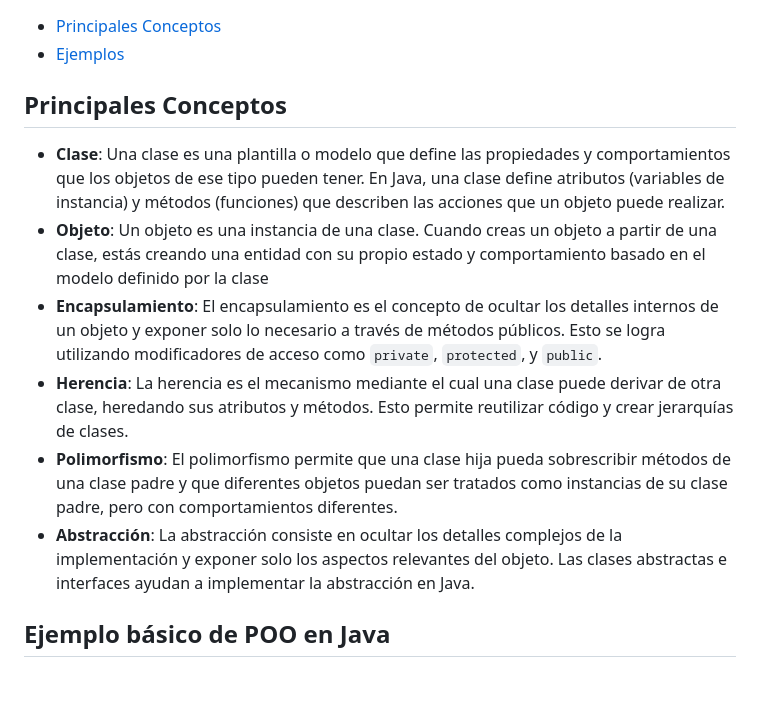
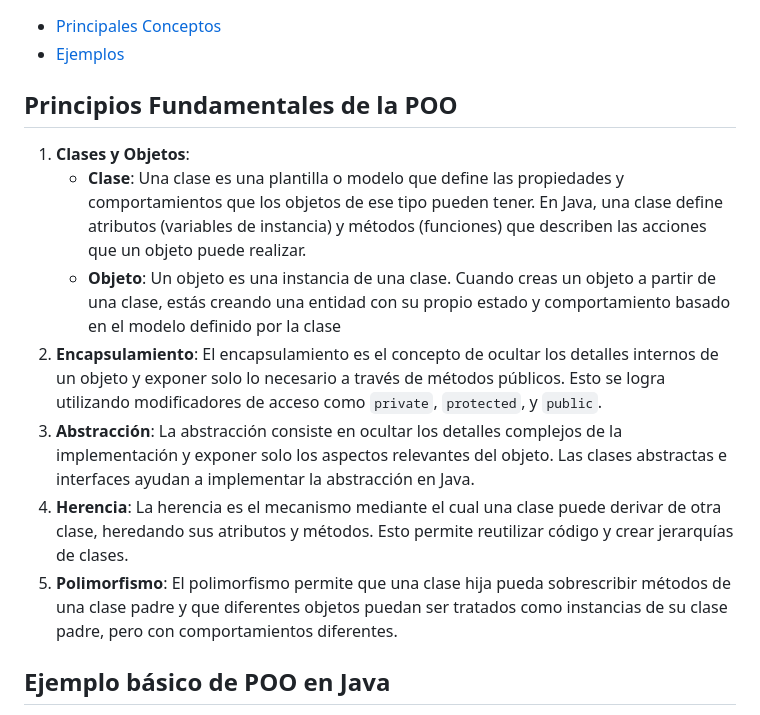
Before and after one commit to ewatemberg/utn-frlp-desarrollo-software, a Markdown page: poo/README.md, the part around the change. Drawn GitHub-style; blank space fills up the shorter version.

Commit message:
Update description of POO principles

```diff
--- a/poo/README.md
+++ b/poo/README.md
@@ -5,14 +5,15 @@ La Programación Orientada a Objetos (POO) es un paradigma de programación que
 * [Principales Conceptos](#principales-conceptos)
 * [Ejemplos](#ejemplo-básico-de-poo-en-java)
 
-## Principales Conceptos
+## Principios Fundamentales de la POO
 
-- **Clase**: Una clase es una plantilla o modelo que define las propiedades y comportamientos que los objetos de ese tipo pueden tener. En Java, una clase define atributos (variables de instancia) y métodos (funciones) que describen las acciones que un objeto puede realizar.
-- **Objeto**: Un objeto es una instancia de una clase. Cuando creas un objeto a partir de una clase, estás creando una entidad con su propio estado y comportamiento basado en el modelo definido por la clase
-- **Encapsulamiento**: El encapsulamiento es el concepto de ocultar los detalles internos de un objeto y exponer solo lo necesario a través de métodos públicos. Esto se logra utilizando modificadores de acceso como `private`, `protected`, y `public`.
-- **Herencia**: La herencia es el mecanismo mediante el cual una clase puede derivar de otra clase, heredando sus atributos y métodos. Esto permite reutilizar código y crear jerarquías de clases.
-- **Polimorfismo**: El polimorfismo permite que una clase hija pueda sobrescribir métodos de una clase padre y que diferentes objetos puedan ser tratados como instancias de su clase padre, pero con comportamientos diferentes.
-- **Abstracción**: La abstracción consiste en ocultar los detalles complejos de la implementación y exponer solo los aspectos relevantes del objeto. Las clases abstractas e interfaces ayudan a implementar la abstracción en Java.
+1. **Clases y Objetos**:
+   - **Clase**: Una clase es una plantilla o modelo que define las propiedades y comportamientos que los objetos de ese tipo pueden tener. En Java, una clase define atributos (variables de instancia) y métodos (funciones) que describen las acciones que un objeto puede realizar.
+   - **Objeto**: Un objeto es una instancia de una clase. Cuando creas un objeto a partir de una clase, estás creando una entidad con su propio estado y comportamiento basado en el modelo definido por la clase
+2. **Encapsulamiento**: El encapsulamiento es el concepto de ocultar los detalles internos de un objeto y exponer solo lo necesario a través de métodos públicos. Esto se logra utilizando modificadores de acceso como `private`, `protected`, y `public`.
+3. **Abstracción**: La abstracción consiste en ocultar los detalles complejos de la implementación y exponer solo los aspectos relevantes del objeto. Las clases abstractas e interfaces ayudan a implementar la abstracción en Java.
+4. **Herencia**: La herencia es el mecanismo mediante el cual una clase puede derivar de otra clase, heredando sus atributos y métodos. Esto permite reutilizar código y crear jerarquías de clases.
+5. **Polimorfismo**: El polimorfismo permite que una clase hija pueda sobrescribir métodos de una clase padre y que diferentes objetos puedan ser tratados como instancias de su clase padre, pero con comportamientos diferentes.
 
 ## Ejemplo básico de POO en Java
 A continuación se muestra cómo se utilizan estos conceptos en un ejemplo simple de una clase Coche.
```
